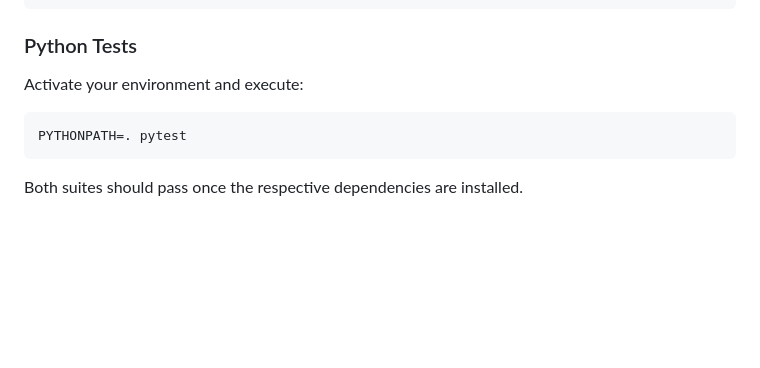
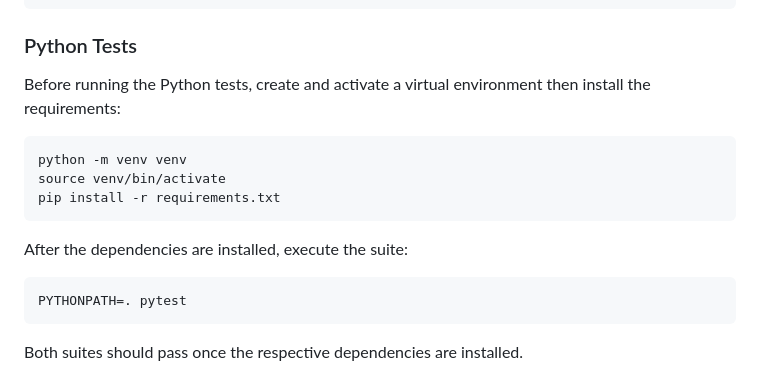
Before and after one commit to elithaxxor/army-bots, a Markdown page: README.md, the part around the change. Rendered like a GitHub page; blank space fills up the shorter version.

````diff
--- a/README.md
+++ b/README.md
@@ -102,7 +102,13 @@ npm test
 ```
 
 ### Python Tests
-Activate your environment and execute:
+Before running the Python tests, create and activate a virtual environment then install the requirements:
+```bash
+python -m venv venv
+source venv/bin/activate
+pip install -r requirements.txt
+```
+After the dependencies are installed, execute the suite:
 ```bash
 PYTHONPATH=. pytest
 ```
````
Also changed, not shown: PROPOSALS.md (+7 -0 lines).
